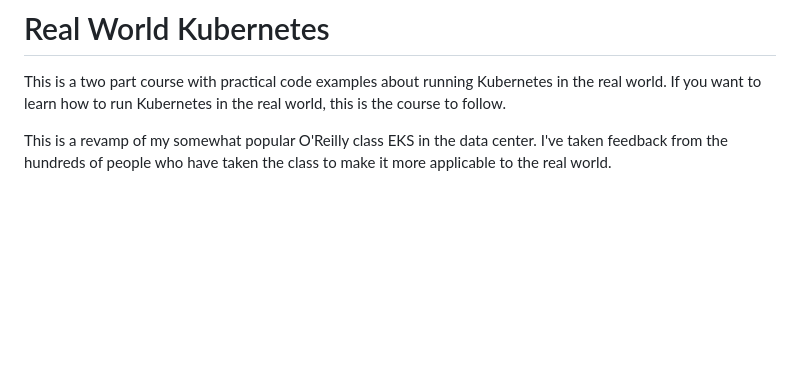
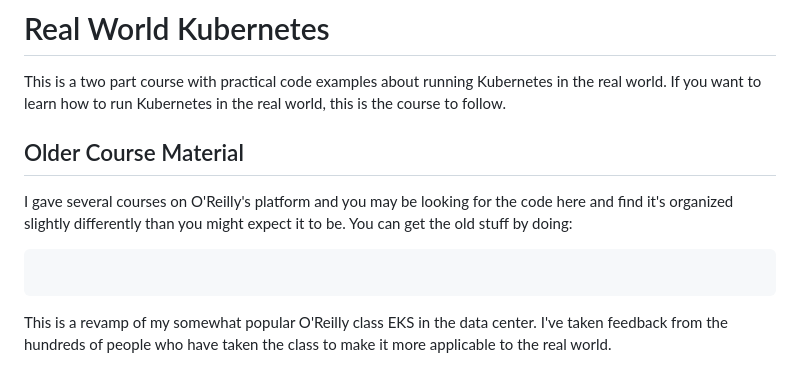
Before and after one commit to vallard/K8sClass, a Markdown page: README.md, the part around the change. GitHub-like rendering; blank space fills up the shorter version.

````diff
--- a/README.md
+++ b/README.md
@@ -1,5 +1,12 @@
 # Real World Kubernetes
 This is a two part course with practical code examples about running Kubernetes in the real world.  If you want to learn how to run Kubernetes in the real world, this is the course to follow.
+
+## Older Course Material
+I gave several courses on O'Reilly's platform and you may be looking for the code here and find it's organized slightly differently than you might expect it to be.  You can get the old stuff by doing:
+
+```
+
+```
 
 This is a revamp of my somewhat popular O'Reilly class EKS in the data center.  I've taken feedback from the hundreds of people who have taken the class to make it more applicable to the real world.
 
````
